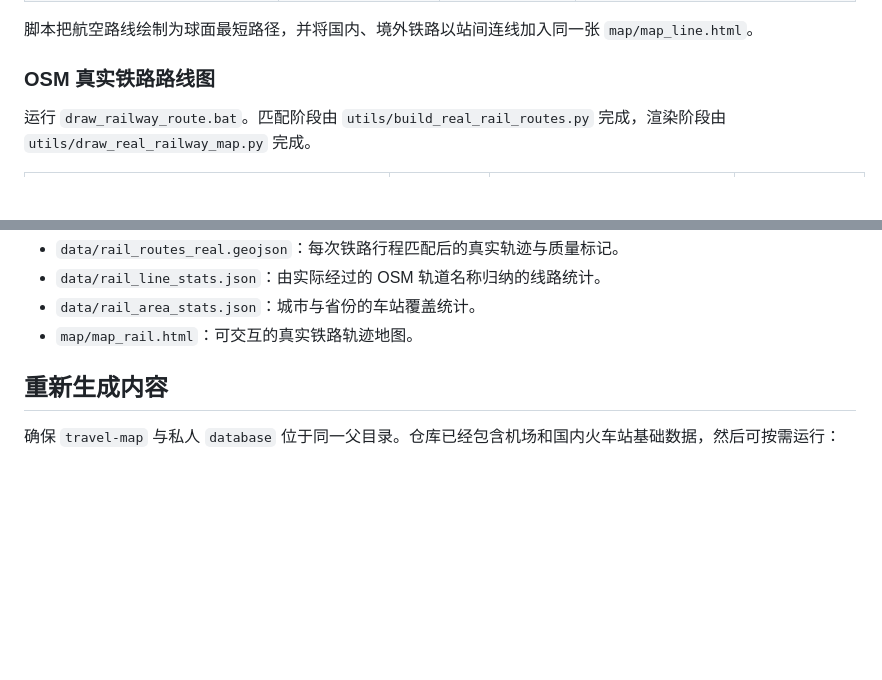
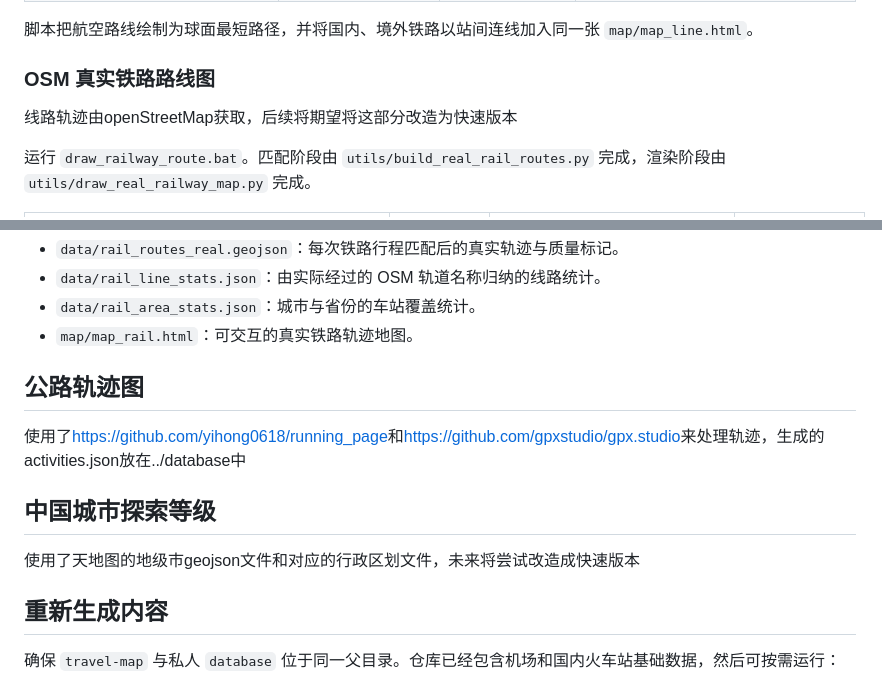
Before and after one commit to Ethenone/Travel-map, a Markdown page: README.md, 2 parts joined by grey strips. GitHub-like rendering; folded sections open; blank space fills up the shorter version.

```diff
--- a/README.md
+++ b/README.md
@@ -139,6 +139,8 @@ python -m http.server 8000 --bind 127.0.0.1
 
 ### OSM 真实铁路路线图
 
+线路轨迹由openStreetMap获取，后续将期望将这部分改造为快速版本
+
 运行 `draw_railway_route.bat`。匹配阶段由 `utils/build_real_rail_routes.py` 完成，渲染阶段由 `utils/draw_real_railway_map.py` 完成。
 
 | 文件                                           | 工作表/格式  | 必需字段                                                                 | 说明                                        |
@@ -155,6 +157,14 @@ python -m http.server 8000 --bind 127.0.0.1
 - `data/rail_line_stats.json`：由实际经过的 OSM 轨道名称归纳的线路统计。
 - `data/rail_area_stats.json`：城市与省份的车站覆盖统计。
 - `map/map_rail.html`：可交互的真实铁路轨迹地图。
+
+## 公路轨迹图
+
+使用了<https://github.com/yihong0618/running_page>和<https://github.com/gpxstudio/gpx.studio>来处理轨迹，生成的activities.json放在../database中
+
+## 中国城市探索等级
+
+使用了天地图的地级市geojson文件和对应的行政区划文件，未来将尝试改造成快速版本
 
 ## 重新生成内容
 
```
